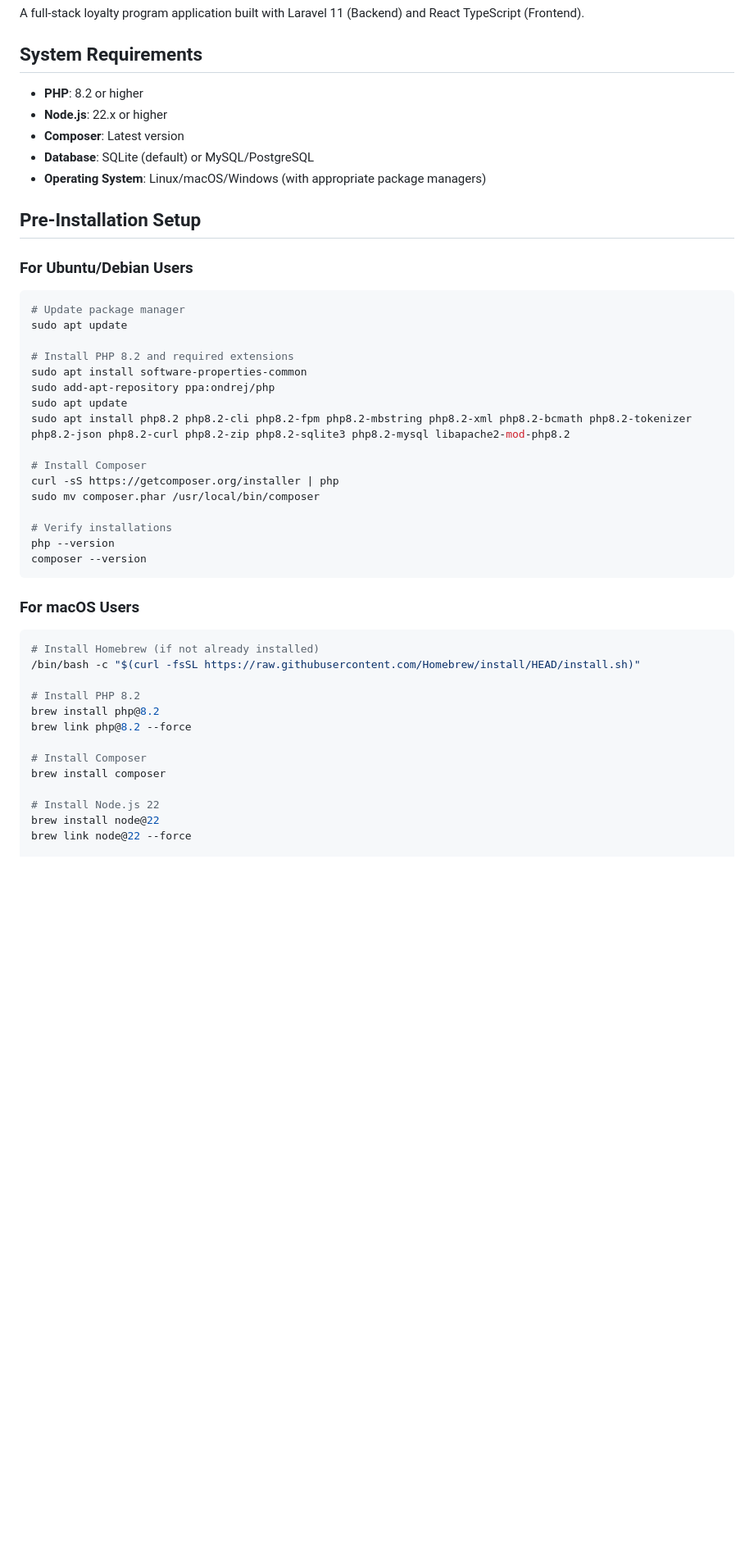
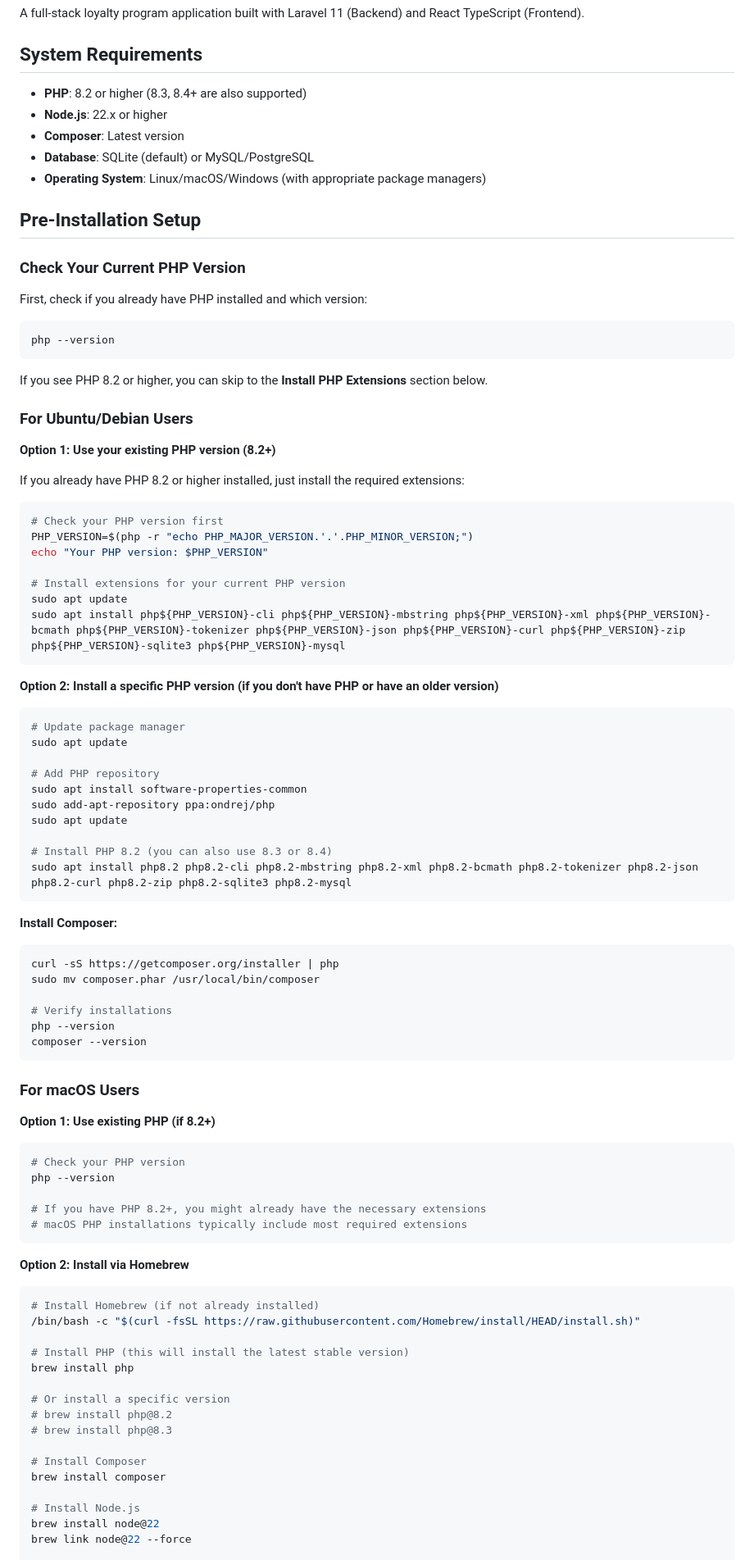
Before and after one commit to Praiseike/assessment, a Markdown page: README.md, the part around the change printed below. Shown: that part at 82% size. Drawn GitHub-style; blank space fills up the shorter version.

Commit message:
updated readme again

````diff
--- a/README.md
+++ b/README.md
@@ -4,7 +4,7 @@ A full-stack loyalty program application built with Laravel 11 (Backend) and Rea
 
 ## System Requirements
 
-- **PHP**: 8.2 or higher
+- **PHP**: 8.2 or higher (8.3, 8.4+ are also supported)
 - **Node.js**: 22.x or higher
 - **Composer**: Latest version
 - **Database**: SQLite (default) or MySQL/PostgreSQL
@@ -12,19 +12,50 @@ A full-stack loyalty program application built with Laravel 11 (Backend) and Rea
 
 ## Pre-Installation Setup
 
+### Check Your Current PHP Version
+
+First, check if you already have PHP installed and which version:
+
+```bash
+php --version
+```
+
+If you see PHP 8.2 or higher, you can skip to the **Install PHP Extensions** section below.
+
 ### For Ubuntu/Debian Users
+
+**Option 1: Use your existing PHP version (8.2+)**
+
+If you already have PHP 8.2 or higher installed, just install the required extensions:
+
+```bash
+# Check your PHP version first
+PHP_VERSION=$(php -r "echo PHP_MAJOR_VERSION.'.'.PHP_MINOR_VERSION;")
+echo "Your PHP version: $PHP_VERSION"
+
+# Install extensions for your current PHP version
+sudo apt update
+sudo apt install php${PHP_VERSION}-cli php${PHP_VERSION}-mbstring php${PHP_VERSION}-xml php${PHP_VERSION}-bcmath php${PHP_VERSION}-tokenizer php${PHP_VERSION}-json php${PHP_VERSION}-curl php${PHP_VERSION}-zip php${PHP_VERSION}-sqlite3 php${PHP_VERSION}-mysql
+```
+
+**Option 2: Install a specific PHP version (if you don't have PHP or have an older version)**
 
 ```bash
 # Update package manager
 sudo apt update
 
-# Install PHP 8.2 and required extensions
+# Add PHP repository
 sudo apt install software-properties-common
 sudo add-apt-repository ppa:ondrej/php
 sudo apt update
-sudo apt install php8.2 php8.2-cli php8.2-fpm php8.2-mbstring php8.2-xml php8.2-bcmath php8.2-tokenizer php8.2-json php8.2-curl php8.2-zip php8.2-sqlite3 php8.2-mysql libapache2-mod-php8.2
 
-# Install Composer
+# Install PHP 8.2 (you can also use 8.3 or 8.4)
+sudo apt install php8.2 php8.2-cli php8.2-mbstring php8.2-xml php8.2-bcmath php8.2-tokenizer php8.2-json php8.2-curl php8.2-zip php8.2-sqlite3 php8.2-mysql
+```
+
+**Install Composer:**
+
+```bash
 curl -sS https://getcomposer.org/installer | php
 sudo mv composer.phar /usr/local/bin/composer
 
@@ -35,18 +66,33 @@ composer --version
 
 ### For macOS Users
 
+**Option 1: Use existing PHP (if 8.2+)**
+
+```bash
+# Check your PHP version
+php --version
+
+# If you have PHP 8.2+, you might already have the necessary extensions
+# macOS PHP installations typically include most required extensions
+```
+
+**Option 2: Install via Homebrew**
+
 ```bash
 # Install Homebrew (if not already installed)
 /bin/bash -c "$(curl -fsSL https://raw.githubusercontent.com/Homebrew/install/HEAD/install.sh)"
 
-# Install PHP 8.2
-brew install php@8.2
-brew link php@8.2 --force
+# Install PHP (this will install the latest stable version)
+brew install php
+
+# Or install a specific version
+# brew install php@8.2
+# brew install php@8.3
 
 # Install Composer
 brew install composer
 
-# Install Node.js 22
+# Install Node.js
 brew install node@22
 brew link node@22 --force
 
````
Also changed, not shown: other parts of README.md (+43 -6 lines).
